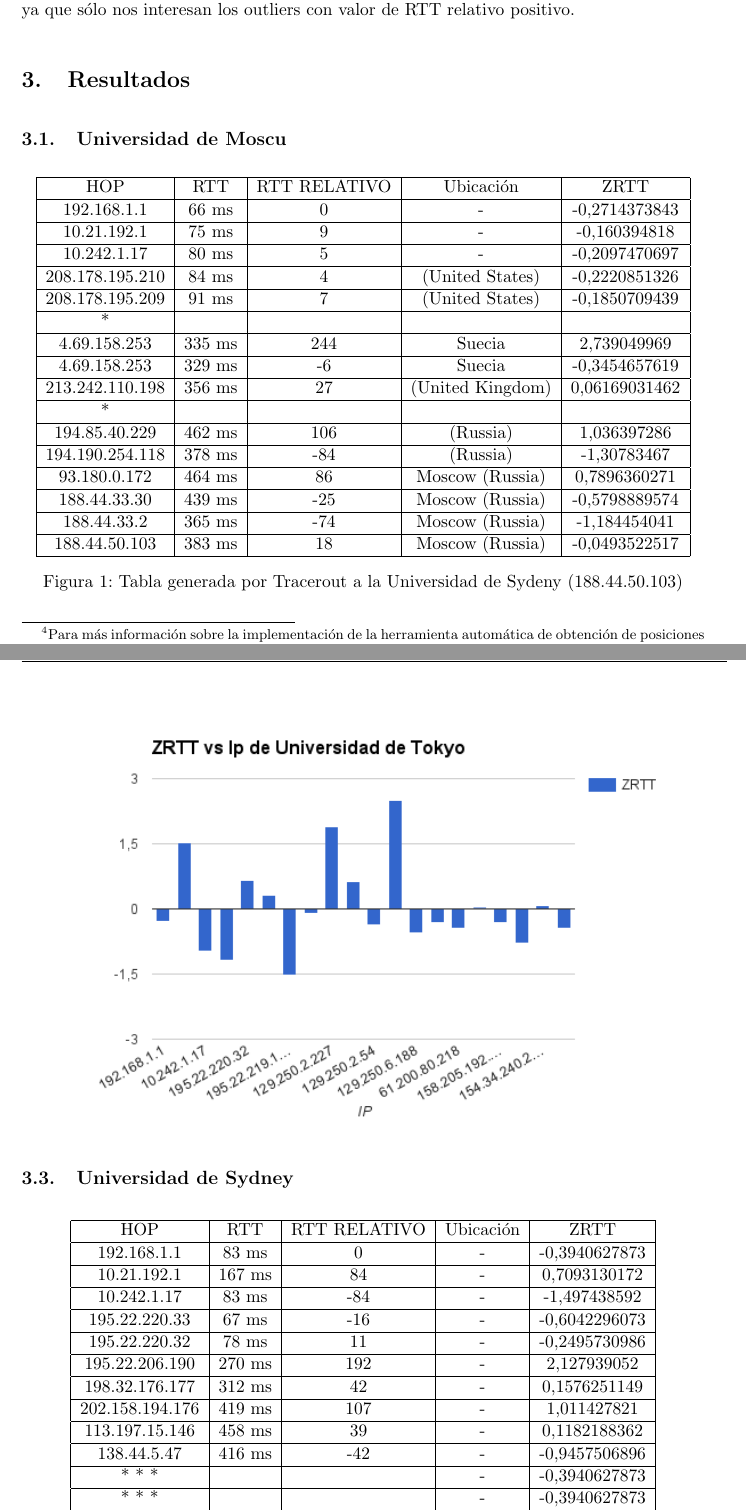
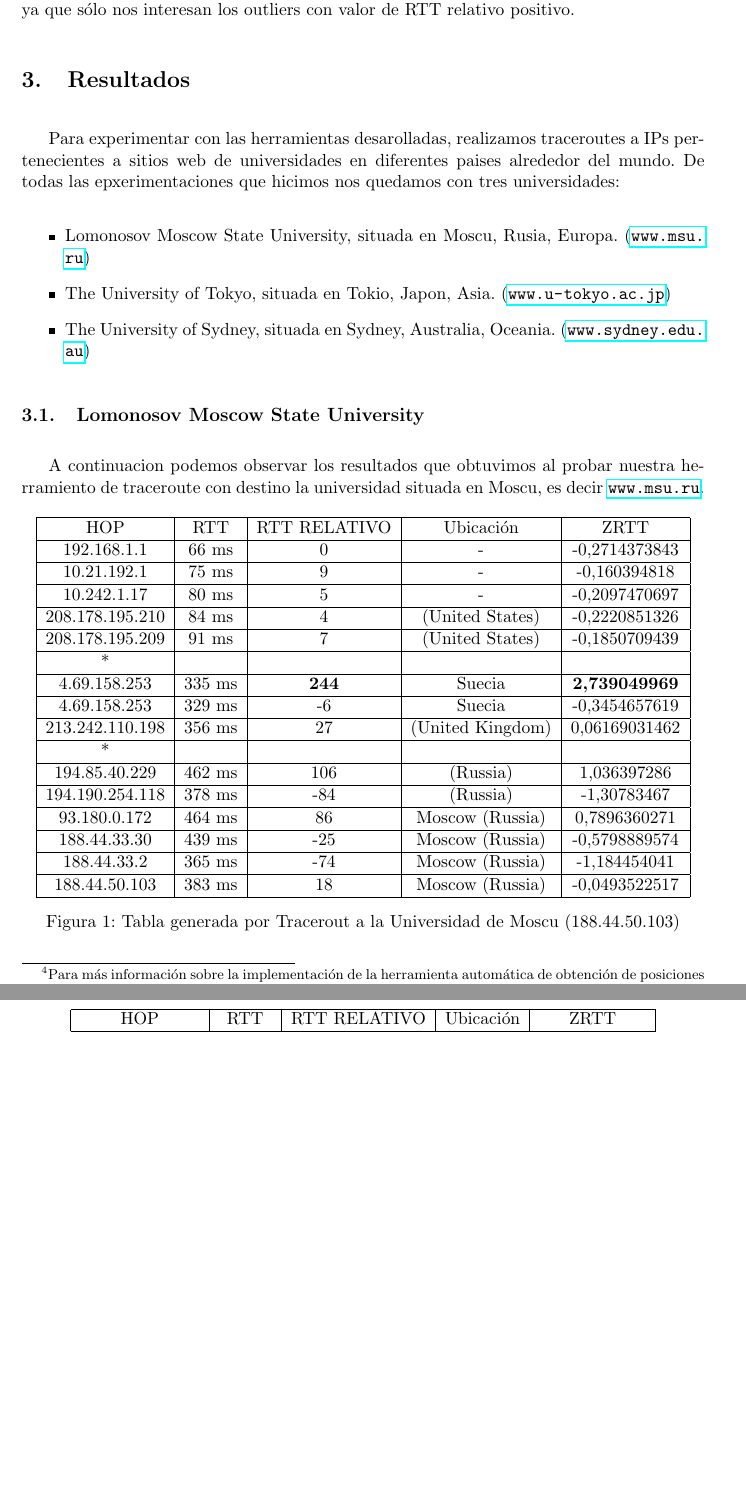
Before and after one commit to daleman/tdctp2, a LaTeX document (informe/informe.tex, which reads informe/resultados.tex): two parts of pages 6 and 8 of 11, joined at a grey line, cut so that both start at the same text, the shorter picture padded with empty space. Compiled offline with pdfLaTeX.

Commit message:
intro a resultados

```diff
--- a/informe/resultados.tex
+++ b/informe/resultados.tex
@@ -1,4 +1,14 @@
-\subsection{Universidad de Moscu}
+Para experimentar con las herramientas desarolladas, realizamos traceroutes a IPs pertenecientes a sitios web de universidades en diferentes paises alrededor del mundo. De todas las epxerimentaciones que hicimos nos quedamos con tres universidades:
+\begin{itemize}
+  \item Lomonosov Moscow State University, situada en Moscu, Rusia, Europa. (\url{www.msu.ru})
+  \item The University of Tokyo, situada en Tokio, Japon, Asia. (\url{www.u-tokyo.ac.jp})
+  \item The University of Sydney, situada en Sydney, Australia, Oceania. (\url{www.sydney.edu.au})
+\end{itemize}
+
+\subsection{Lomonosov Moscow State University}
+A continuacion podemos observar los resultados que obtuvimos al probar nuestra herramiento de traceroute
+con destino la universidad situada en Moscu, es decir \url{www.msu.ru}.
+
 \begin{figure}[H]
 \begin{center}
 \begin{tabular}{|c|c|c|c|c|}
@@ -10,7 +20,7 @@
  208.178.195.210 & 84 ms & 4 & (United States) & -0,2220851326 \\ \hline
  208.178.195.209 & 91 ms & 7 & (United States) & -0,1850709439 \\ \hline
  * & & & & \\ \hline
- 4.69.158.253 & 335 ms & 244 & Suecia & 2,739049969 \\ \hline
+ 4.69.158.253 & 335 ms & \textbf{244} & Suecia & \textbf{2,739049969} \\ \hline
  4.69.158.253 & 329 ms & -6 & Suecia & -0,3454657619 \\ \hline
  213.242.110.198 & 356 ms & 27 & (United Kingdom) & 0,06169031462 \\ \hline
  * & & & & \\ \hline
@@ -26,7 +36,7 @@
 %  & Outlier: & 4.69.158.253 & & & \\
 % \hline
 \end{tabular}
-\caption{Tabla generada por Tracerout a la Universidad de Sydeny (188.44.50.103)}
+\caption{Tabla generada por Tracerout a la Universidad de Moscu (188.44.50.103)}
 % \label{my-label}
 \end{center}
 \end{figure}
@@ -77,4 +87,3 @@ Universidad de Tokio (www.u-tokyo.ac.jp).
 \end{center}
 
 
-\subsection{Universidad de Sydney}
@@ -88,7 +101,7 @@ Universidad de Tokio (www.u-tokyo.ac.jp).
   10.242.1.17     & 83 ms  & -84        & - & -1,497438592  \\ \hline
   195.22.220.33   & 67 ms  & -16        & - & -0,6042296073 \\ \hline
   195.22.220.32   & 78 ms  & 11         & - & -0,2495730986 \\ \hline
-  195.22.206.190  & 270 ms & 192        & - & 2,127939052   \\ \hline
+  195.22.206.190  & 270 ms & \textbf{192}        & - & \textbf{2,127939052}   \\ \hline
   198.32.176.177  & 312 ms & 42         & - & 0,1576251149  \\ \hline
   202.158.194.176 & 419 ms & 107        & - & 1,011427821   \\ \hline
   113.197.15.146  & 458 ms & 39         & - & 0,1182188362  \\ \hline
@@ -97,7 +110,7 @@ Universidad de Tokio (www.u-tokyo.ac.jp).
   * * *           &        &            & - & -0,3940627873 \\ \hline
   129.78.5.8      & 413 ms & -3         & - & -0,4334690661 \\ \hline
 \end{tabular}
-\caption{Tabla generada por Tracerout a la Universidad de Sydeny (129.78.5.8)}
+\caption{Tabla generada por Tracerout a la Universidad de Sydney (129.78.5.8)}
 % \label{my-label}
 \end{center}
 \end{figure}
```
Also changed, not shown: informe/resultados.tex (8 more changed lines).
